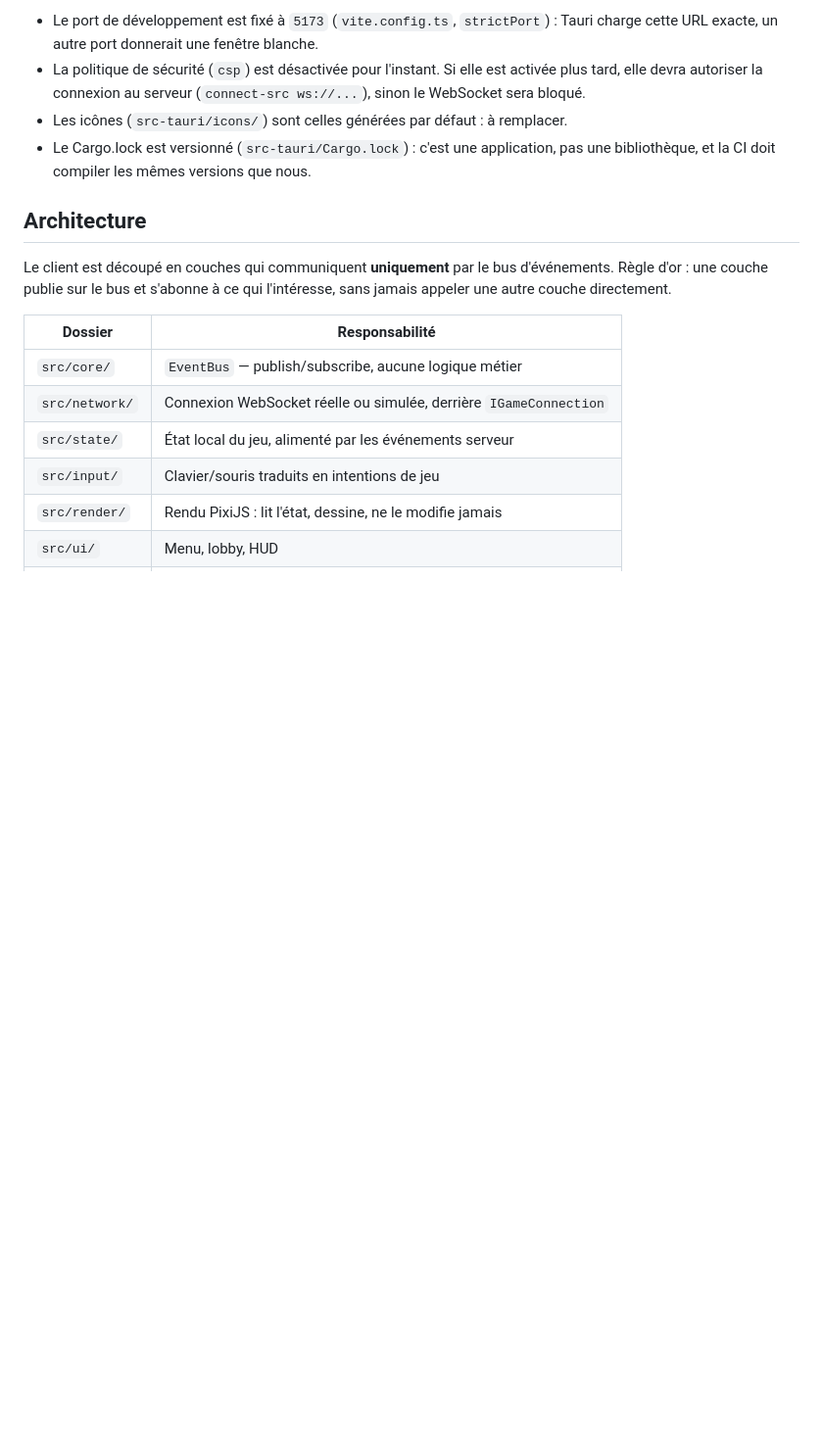
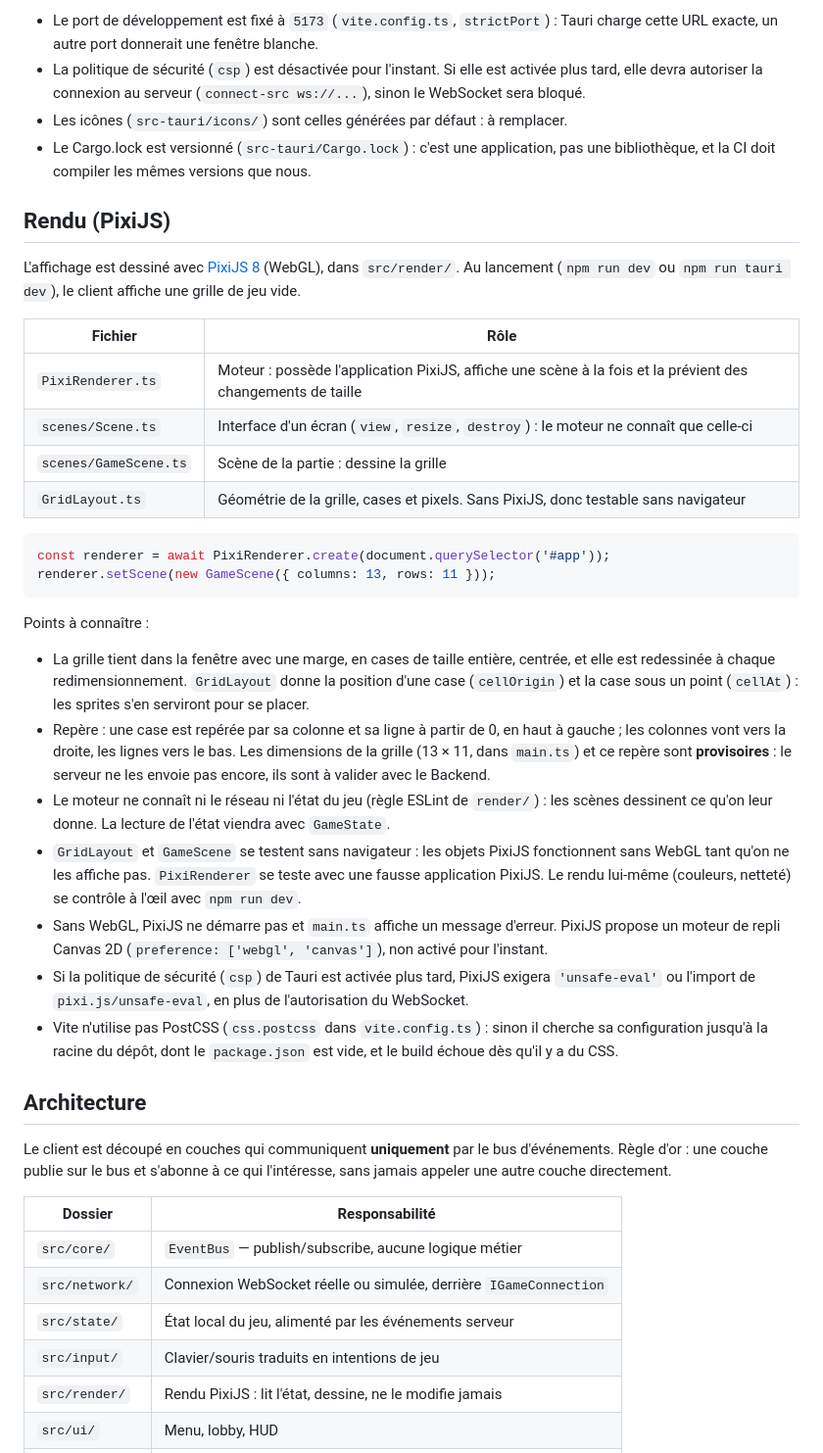
Before and after one commit to elias5807/bombermanArena, a Markdown page: client/README.md, the part around the change. Shown at 98% size. GitHub-like rendering; blank space fills up the shorter version.

Commit message:
docs: documenter le rendu PixiJS
Ajoute au README du client la section sur PixiRenderer, les scenes, la
grille (GridLayout) et ses conventions provisoires (dimensions, repere),
la facon de tester sans navigateur, et les points d'attention : repli
sans WebGL, CSP de Tauri (unsafe-eval) et PostCSS desactive.

````diff
--- a/client/README.md
+++ b/client/README.md
@@ -69,6 +69,45 @@ Points à connaître :
 - Le Cargo.lock est versionné (`src-tauri/Cargo.lock`) : c'est une application,
   pas une bibliothèque, et la CI doit compiler les mêmes versions que nous.
 
+## Rendu (PixiJS)
+
+L'affichage est dessiné avec [PixiJS 8](https://pixijs.com/) (WebGL), dans `src/render/`.
+Au lancement (`npm run dev` ou `npm run tauri dev`), le client affiche une grille de jeu vide.
+
+| Fichier               | Rôle                                                                                                        |
+| --------------------- | ----------------------------------------------------------------------------------------------------------- |
+| `PixiRenderer.ts`     | Moteur : possède l'application PixiJS, affiche une scène à la fois et la prévient des changements de taille |
+| `scenes/Scene.ts`     | Interface d'un écran (`view`, `resize`, `destroy`) : le moteur ne connaît que celle-ci                      |
+| `scenes/GameScene.ts` | Scène de la partie : dessine la grille                                                                      |
+| `GridLayout.ts`       | Géométrie de la grille, cases et pixels. Sans PixiJS, donc testable sans navigateur                         |
+
+```ts
+const renderer = await PixiRenderer.create(document.querySelector('#app'));
+renderer.setScene(new GameScene({ columns: 13, rows: 11 }));
+```
+
+Points à connaître :
+
+- La grille tient dans la fenêtre avec une marge, en cases de taille entière, centrée, et
+  elle est redessinée à chaque redimensionnement. `GridLayout` donne la position d'une case
+  (`cellOrigin`) et la case sous un point (`cellAt`) : les sprites s'en serviront pour se placer.
+- Repère : une case est repérée par sa colonne et sa ligne à partir de 0, en haut à gauche ;
+  les colonnes vont vers la droite, les lignes vers le bas. Les dimensions de la grille
+  (13 × 11, dans `main.ts`) et ce repère sont **provisoires** : le serveur ne les envoie pas
+  encore, ils sont à valider avec le Backend.
+- Le moteur ne connaît ni le réseau ni l'état du jeu (règle ESLint de `render/`) : les scènes
+  dessinent ce qu'on leur donne. La lecture de l'état viendra avec `GameState`.
+- `GridLayout` et `GameScene` se testent sans navigateur : les objets PixiJS fonctionnent sans
+  WebGL tant qu'on ne les affiche pas. `PixiRenderer` se teste avec une fausse application
+  PixiJS. Le rendu lui-même (couleurs, netteté) se contrôle à l'œil avec `npm run dev`.
+- Sans WebGL, PixiJS ne démarre pas et `main.ts` affiche un message d'erreur. PixiJS propose un
+  moteur de repli Canvas 2D (`preference: ['webgl', 'canvas']`), non activé pour l'instant.
+- Si la politique de sécurité (`csp`) de Tauri est activée plus tard, PixiJS exigera
+  `'unsafe-eval'` ou l'import de `pixi.js/unsafe-eval`, en plus de l'autorisation du WebSocket.
+- Vite n'utilise pas PostCSS (`css.postcss` dans `vite.config.ts`) : sinon il cherche sa
+  configuration jusqu'à la racine du dépôt, dont le `package.json` est vide, et le build échoue
+  dès qu'il y a du CSS.
+
 ## Architecture
 
 Le client est découpé en couches qui communiquent **uniquement** par le bus
````
